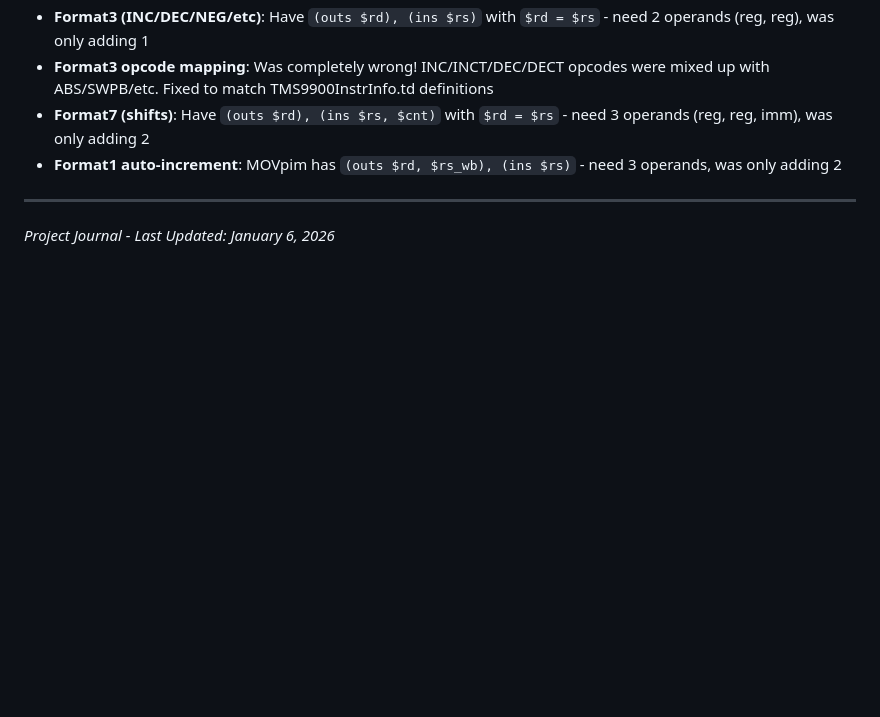
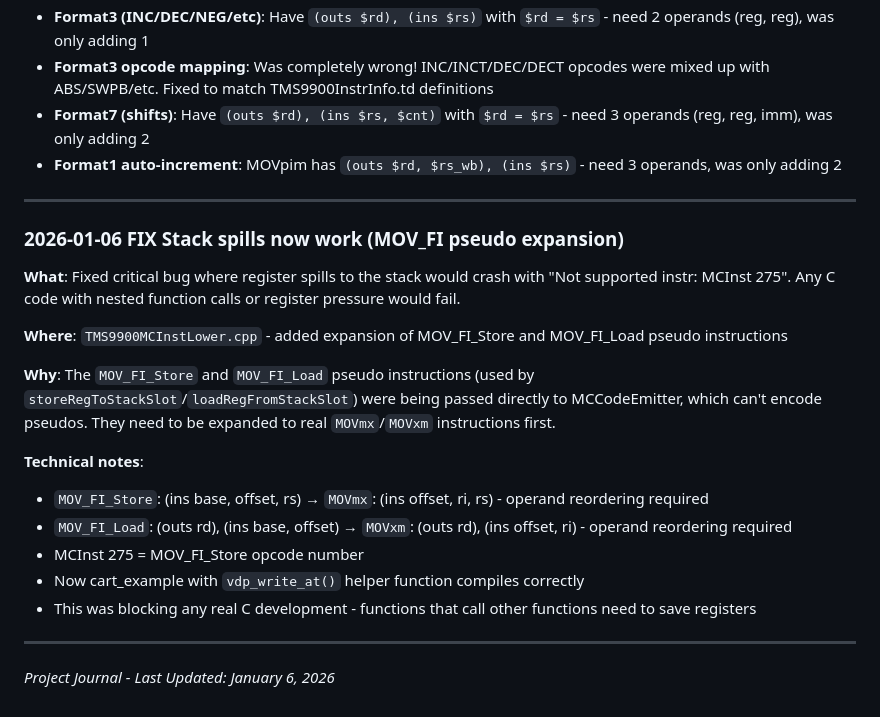
Before and after one commit to apullin/llvm-tms9900, a Markdown page: PROJECT_JOURNAL.md, the part around the change. GitHub-like rendering; blank space fills up the shorter version.

Commit message:
Add journal entry for stack spill fix

```diff
--- a/PROJECT_JOURNAL.md
+++ b/PROJECT_JOURNAL.md
@@ -874,4 +874,21 @@ llvm-objcopy -O binary program.elf program.bin
 
 ---
 
+### 2026-01-06 FIX Stack spills now work (MOV_FI pseudo expansion)
+
+**What**: Fixed critical bug where register spills to the stack would crash with "Not supported instr: MCInst 275". Any C code with nested function calls or register pressure would fail.
+
+**Where**: `TMS9900MCInstLower.cpp` - added expansion of MOV_FI_Store and MOV_FI_Load pseudo instructions
+
+**Why**: The `MOV_FI_Store` and `MOV_FI_Load` pseudo instructions (used by `storeRegToStackSlot`/`loadRegFromStackSlot`) were being passed directly to MCCodeEmitter, which can't encode pseudos. They need to be expanded to real `MOVmx`/`MOVxm` instructions first.
+
+**Technical notes**:
+- `MOV_FI_Store`: (ins base, offset, rs) → `MOVmx`: (ins offset, ri, rs) - operand reordering required
+- `MOV_FI_Load`: (outs rd), (ins base, offset) → `MOVxm`: (outs rd), (ins offset, ri) - operand reordering required
+- MCInst 275 = MOV_FI_Store opcode number
+- Now cart_example with `vdp_write_at()` helper function compiles correctly
+- This was blocking any real C development - functions that call other functions need to save registers
+
+---
+
 *Project Journal - Last Updated: January 6, 2026*
```
